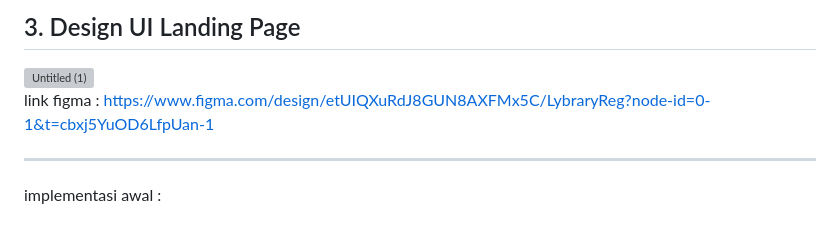
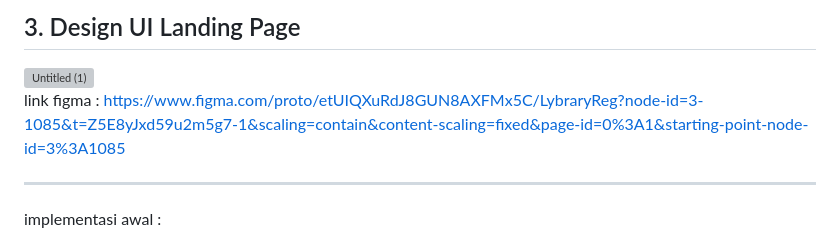
Before and after one commit to linamushlihah/Pemrograman-Web-B, a Markdown page: ETS/readme.md, the part around the change. Drawn GitHub-style; grey boxes are pictures that could not be loaded.

```diff
--- a/ETS/readme.md
+++ b/ETS/readme.md
@@ -169,7 +169,7 @@ Website tidak menggunakan backend atau database pada versi saat ini.
 <img width="370" height="596" alt="Untitled (1)" src="https://github.com/user-attachments/assets/dbfa02cd-3d12-40ec-8190-0d0571e4525b" />
 
 link figma :
-https://www.figma.com/design/etUIQXuRdJ8GUN8AXFMx5C/LybraryReg?node-id=0-1&t=cbxj5YuOD6LfpUan-1
+https://www.figma.com/proto/etUIQXuRdJ8GUN8AXFMx5C/LybraryReg?node-id=3-1085&t=Z5E8yJxd59u2m5g7-1&scaling=contain&content-scaling=fixed&page-id=0%3A1&starting-point-node-id=3%3A1085
 
 ---
 implementasi awal :
```
